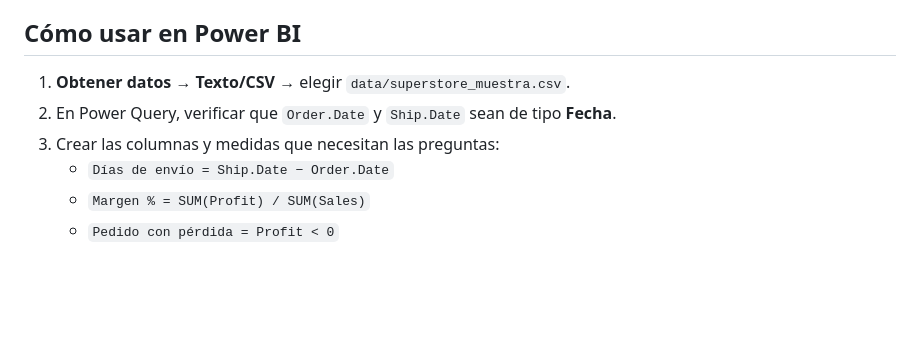
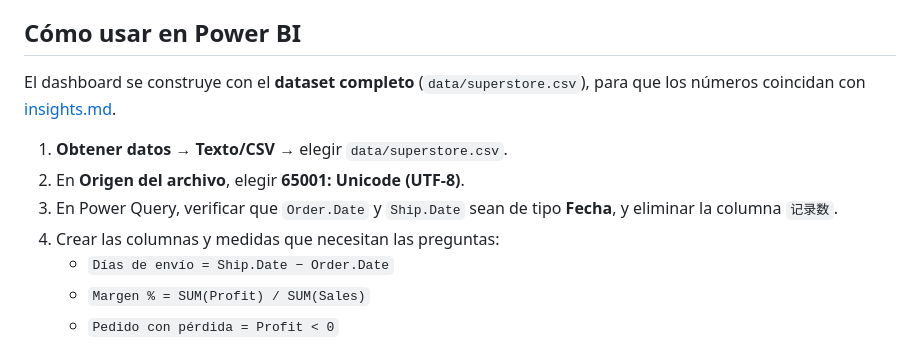
Before and after one commit to JoelxD12O/global-superstore-muestra, a Markdown page: README.md, the part around the change. GitHub-like rendering; blank space fills up the shorter version.

Commit message:
Use full dataset for Power BI dashboard

```diff
--- a/README.md
+++ b/README.md
@@ -98,9 +98,12 @@ El detalle está en [preguntas.md](preguntas.md).
 
 ## Cómo usar en Power BI
 
-1. **Obtener datos → Texto/CSV** → elegir `data/superstore_muestra.csv`.
-2. En Power Query, verificar que `Order.Date` y `Ship.Date` sean de tipo **Fecha**.
-3. Crear las columnas y medidas que necesitan las preguntas:
+El dashboard se construye con el **dataset completo** (`data/superstore.csv`), para que los números coincidan con [insights.md](insights.md).
+
+1. **Obtener datos → Texto/CSV** → elegir `data/superstore.csv`.
+2. En **Origen del archivo**, elegir **65001: Unicode (UTF-8)**.
+3. En Power Query, verificar que `Order.Date` y `Ship.Date` sean de tipo **Fecha**, y eliminar la columna `记录数`.
+4. Crear las columnas y medidas que necesitan las preguntas:
    - `Días de envío = Ship.Date − Order.Date`
    - `Margen % = SUM(Profit) / SUM(Sales)`
    - `Pedido con pérdida = Profit < 0`
```
